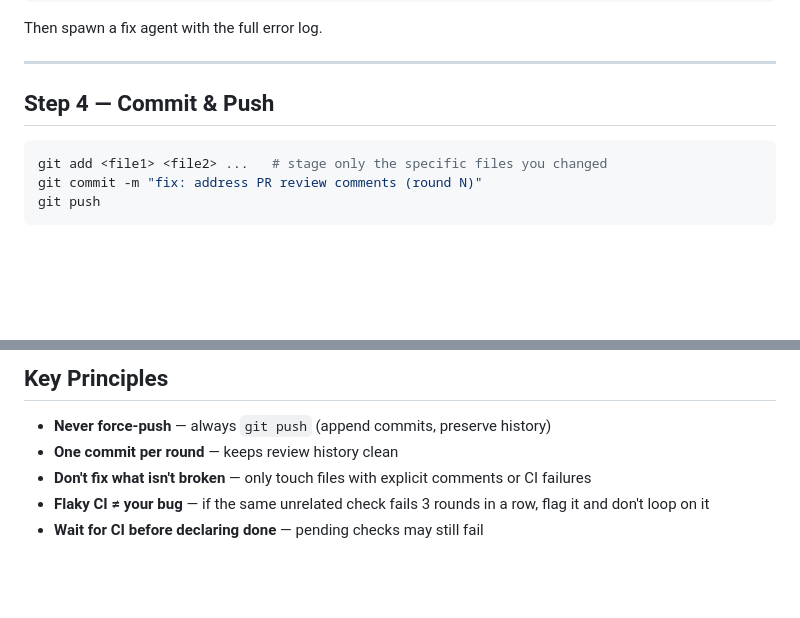
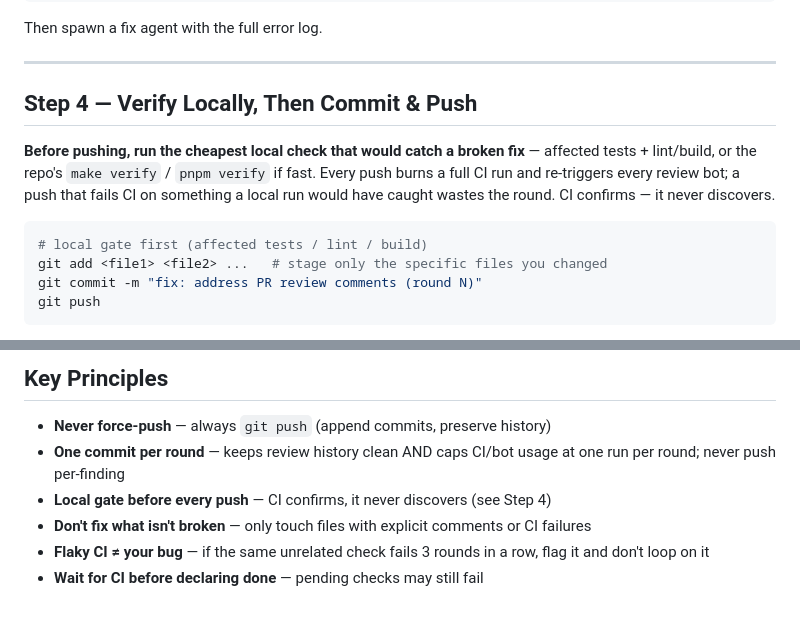
Before and after one commit to xingfanxia/AX-skills, a Markdown page: pr-fix-loop/SKILL.md, 2 parts joined by grey strips. Drawn GitHub-style; blank space fills up the shorter version.

Commit message:
feat(pr-fix-loop): local verify gate before each round's push (AX, 2026-07-15)
Step 4 renamed "Verify Locally, Then Commit & Push": run the cheapest local check
that would catch a broken fix (affected tests / lint / build, or make verify /
pnpm verify if fast) BEFORE pushing. Every push burns a full CI run and
re-triggers every review bot; CI confirms, it never discovers.

Key Principles updated: one-commit-per-round now also framed as the CI/bot usage
cap (never push per-finding), plus the local-gate principle.

Pairs with the new "PR Readiness Gate" section in ~/.claude/rules/workflow.md
(committed there as f929591).

Co-Authored-By: Claude Fable 5 <noreply@anthropic.com>

````diff
--- a/pr-fix-loop/SKILL.md
+++ b/pr-fix-loop/SKILL.md
@@ -110,9 +110,12 @@ Then spawn a fix agent with the full error log.
 
 ---
 
-## Step 4 — Commit & Push
+## Step 4 — Verify Locally, Then Commit & Push
+
+**Before pushing, run the cheapest local check that would catch a broken fix** — affected tests + lint/build, or the repo's `make verify` / `pnpm verify` if fast. Every push burns a full CI run and re-triggers every review bot; a push that fails CI on something a local run would have caught wastes the round. CI confirms — it never discovers.
 
 ```bash
+# local gate first (affected tests / lint / build)
 git add <file1> <file2> ...   # stage only the specific files you changed
 git commit -m "fix: address PR review comments (round N)"
 git push
@@ -214,7 +217,8 @@ Remaining (if any):
 ## Key Principles
 
 - **Never force-push** — always `git push` (append commits, preserve history)
-- **One commit per round** — keeps review history clean
+- **One commit per round** — keeps review history clean AND caps CI/bot usage at one run per round; never push per-finding
+- **Local gate before every push** — CI confirms, it never discovers (see Step 4)
 - **Don't fix what isn't broken** — only touch files with explicit comments or CI failures
 - **Flaky CI ≠ your bug** — if the same unrelated check fails 3 rounds in a row, flag it and don't loop on it
 - **Wait for CI before declaring done** — pending checks may still fail
````
